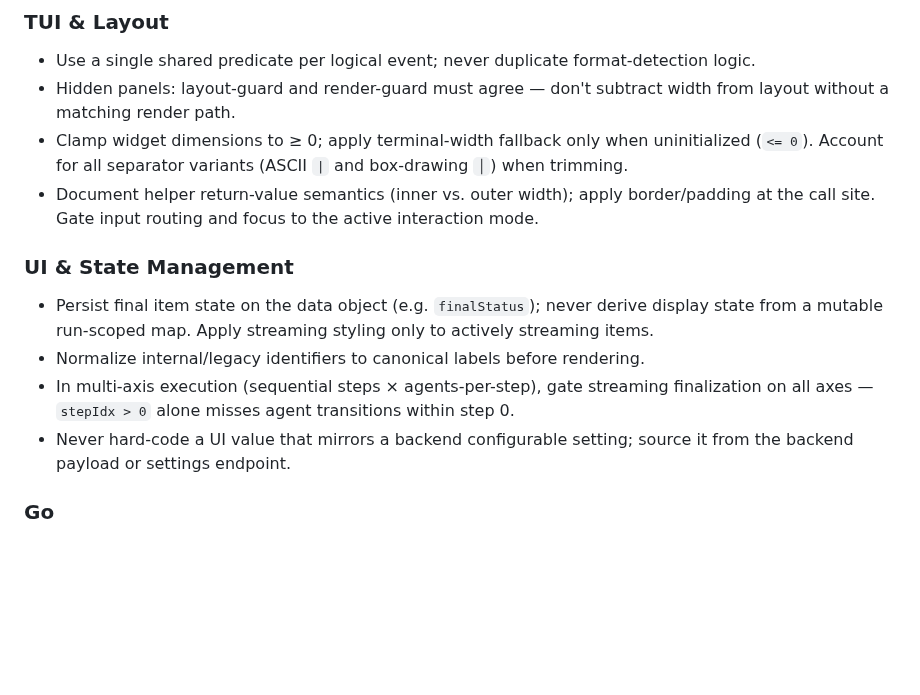
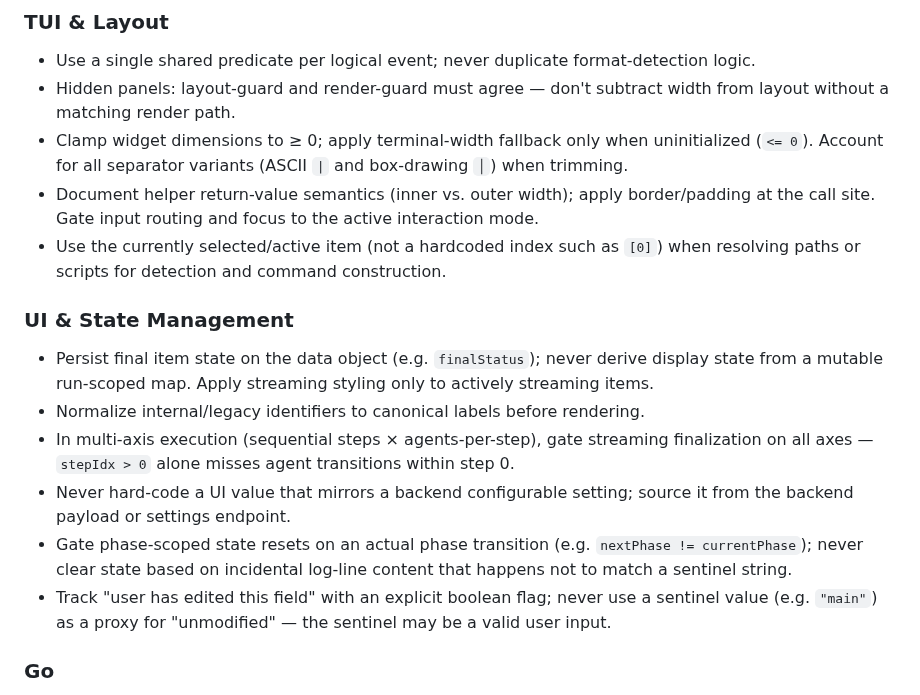
Before and after one commit to orsharon7/rinse, a Markdown page: AGENTS.md, the part around the change. Drawn GitHub-style; blank space fills up the shorter version.

```diff
--- a/AGENTS.md
+++ b/AGENTS.md
@@ -40,12 +40,15 @@ Project instructions for AI coding agents.
 - Hidden panels: layout-guard and render-guard must agree — don't subtract width from layout without a matching render path.
 - Clamp widget dimensions to ≥ 0; apply terminal-width fallback only when uninitialized (`<= 0`). Account for all separator variants (ASCII `|` and box-drawing `│`) when trimming.
 - Document helper return-value semantics (inner vs. outer width); apply border/padding at the call site. Gate input routing and focus to the active interaction mode.
+- Use the currently selected/active item (not a hardcoded index such as `[0]`) when resolving paths or scripts for detection and command construction.
 
 ### UI & State Management
 - Persist final item state on the data object (e.g. `finalStatus`); never derive display state from a mutable run-scoped map. Apply streaming styling only to actively streaming items.
 - Normalize internal/legacy identifiers to canonical labels before rendering.
 - In multi-axis execution (sequential steps × agents-per-step), gate streaming finalization on all axes — `stepIdx > 0` alone misses agent transitions within step 0.
 - Never hard-code a UI value that mirrors a backend configurable setting; source it from the backend payload or settings endpoint.
+- Gate phase-scoped state resets on an actual phase transition (e.g. `nextPhase != currentPhase`); never clear state based on incidental log-line content that happens not to match a sentinel string.
+- Track "user has edited this field" with an explicit boolean flag; never use a sentinel value (e.g. `"main"`) as a proxy for "unmodified" — the sentinel may be a valid user input.
 
 ### Go
 - **Performance:** Use `strings.Builder`; never `+=` in a loop (O(n²)). Pre-compute repeated expressions (e.g. `strings.Fields(s)`) once before a loop; never recompute the same call inside the range header, bounds check, and index separately.
```
Also changed, not shown: CLAUDE.md (+3 -0 lines).
